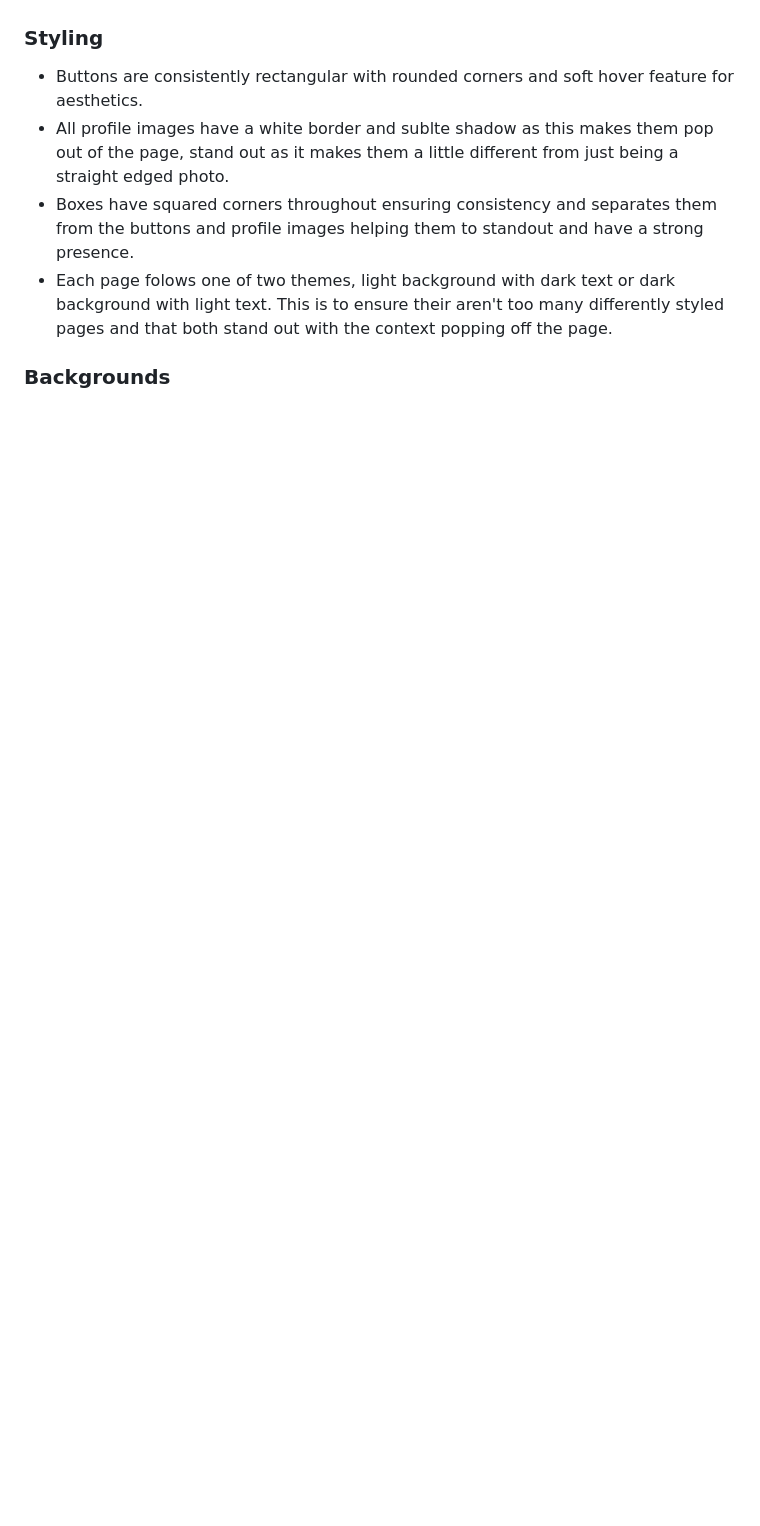
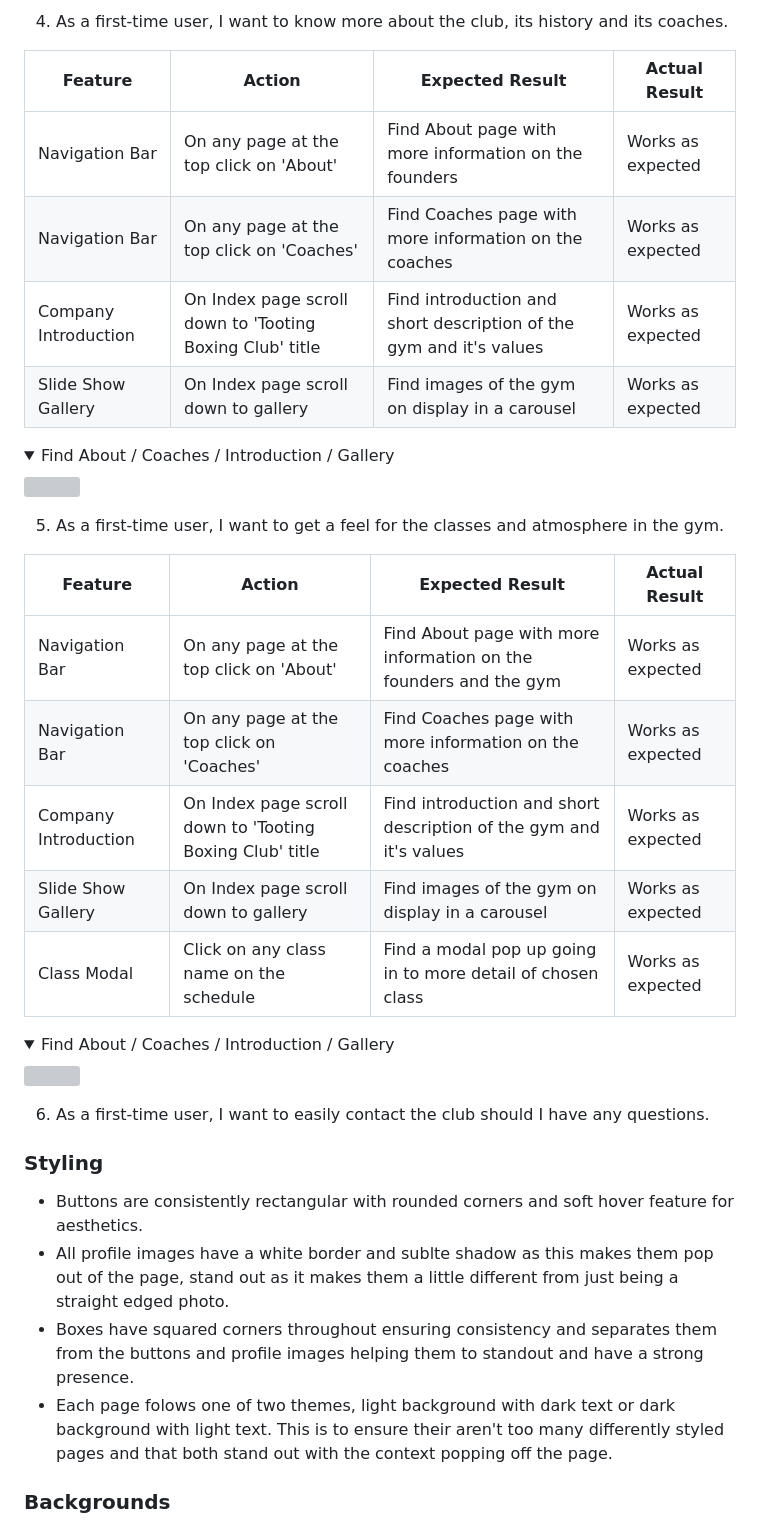
Before and after one commit to jamie2210/CI_MS1_TBC, a Markdown page: README.md, the part around one of its changes. GitHub-like rendering; folded sections open; blank space fills up the shorter version; grey boxes are pictures that could not be loaded.

```diff
--- a/README.md
+++ b/README.md
@@ -416,3 +451,31 @@ The website was tested on the following browsers:
+4. As a first-time user, I want to know more about the club, its history and its coaches.
+
+| **Feature** | **Action** | **Expected Result** | **Actual Result** |
+|-------------|------------|---------------------|-------------------|
+| Navigation Bar | On any page at the top click on 'About' | Find About page with more information on the founders | Works as expected |
+| Navigation Bar | On any page at the top click on 'Coaches' | Find Coaches page with more information on the coaches | Works as expected |
+| Company Introduction | On Index page scroll down to 'Tooting Boxing Club' title | Find introduction and short description of the gym and it's values | Works as expected |
+| Slide Show Gallery | On Index page scroll down to gallery | Find images of the gym on display in a carousel | Works as expected |
+
+<details><summary>Find About / Coaches / Introduction / Gallery</summary>
+<img src="docs/user-story-testing/user-story-prices.gif">
+</details>
+
+5. As a first-time user, I want to get a feel for the classes and atmosphere in the gym.
+
+| **Feature** | **Action** | **Expected Result** | **Actual Result** |
+|-------------|------------|---------------------|-------------------|
+| Navigation Bar | On any page at the top click on 'About' | Find About page with more information on the founders and the gym | Works as expected |
+| Navigation Bar | On any page at the top click on 'Coaches' | Find Coaches page with more information on the coaches | Works as expected |
+| Company Introduction | On Index page scroll down to 'Tooting Boxing Club' title | Find introduction and short description of the gym and it's values | Works as expected |
+| Slide Show Gallery | On Index page scroll down to gallery | Find images of the gym on display in a carousel | Works as expected |
+| Class Modal | Click on any class name on the schedule | Find a modal pop up going in to more detail of chosen class | Works as expected |
+
+<details><summary>Find About / Coaches / Introduction / Gallery</summary>
+<img src="docs/user-story-testing/user-story-prices.gif">
+</details>
+
+6. As a first-time user, I want to easily contact the club should I have any questions.
 ### **Styling**
 
 - Buttons are consistently rectangular with rounded corners and soft hover feature for aesthetics.
```
Also changed, not shown: other parts of README.md (+36 -1 lines).
